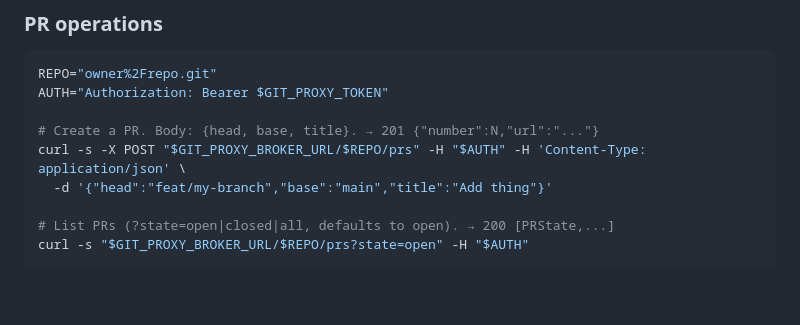
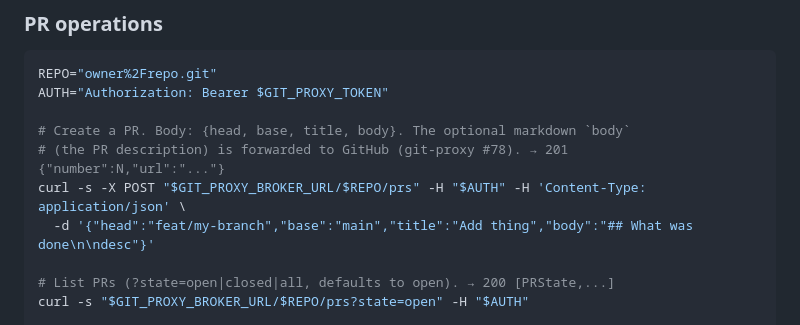
Before and after one commit to psenna/ai-sandbox, a Markdown page: claude-code/use-git-proxy/SKILL.md, the part around the change. GitHub-like rendering; blank space fills up the shorter version.

Commit message:
skill(use-git-proxy): document the create-PR body field
The broker now forwards the PR description body to GitHub (git-proxy #78);
show the body field in the create-PR example.

Co-Authored-By: Claude <noreply@anthropic.com>

```diff
--- a/claude-code/use-git-proxy/SKILL.md
+++ b/claude-code/use-git-proxy/SKILL.md
@@ -152,9 +152,10 @@ curl -s "$GIT_PROXY_BROKER_URL/healthz"   # {"status":"ok"}
 REPO="owner%2Frepo.git"
 AUTH="Authorization: Bearer $GIT_PROXY_TOKEN"
 
-# Create a PR. Body: {head, base, title}. → 201 {"number":N,"url":"..."}
+# Create a PR. Body: {head, base, title, body}. The optional markdown `body`
+# (the PR description) is forwarded to GitHub (git-proxy #78). → 201 {"number":N,"url":"..."}
 curl -s -X POST "$GIT_PROXY_BROKER_URL/$REPO/prs" -H "$AUTH" -H 'Content-Type: application/json' \
-  -d '{"head":"feat/my-branch","base":"main","title":"Add thing"}'
+  -d '{"head":"feat/my-branch","base":"main","title":"Add thing","body":"## What was done\n\ndesc"}'
 
 # List PRs (?state=open|closed|all, defaults to open). → 200 [PRState,...]
 curl -s "$GIT_PROXY_BROKER_URL/$REPO/prs?state=open" -H "$AUTH"
```
